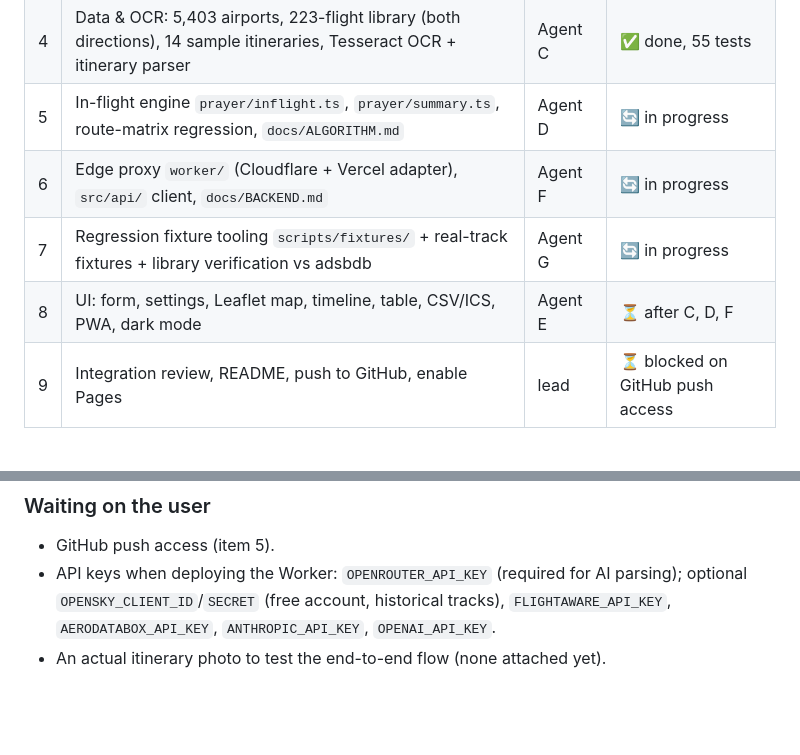
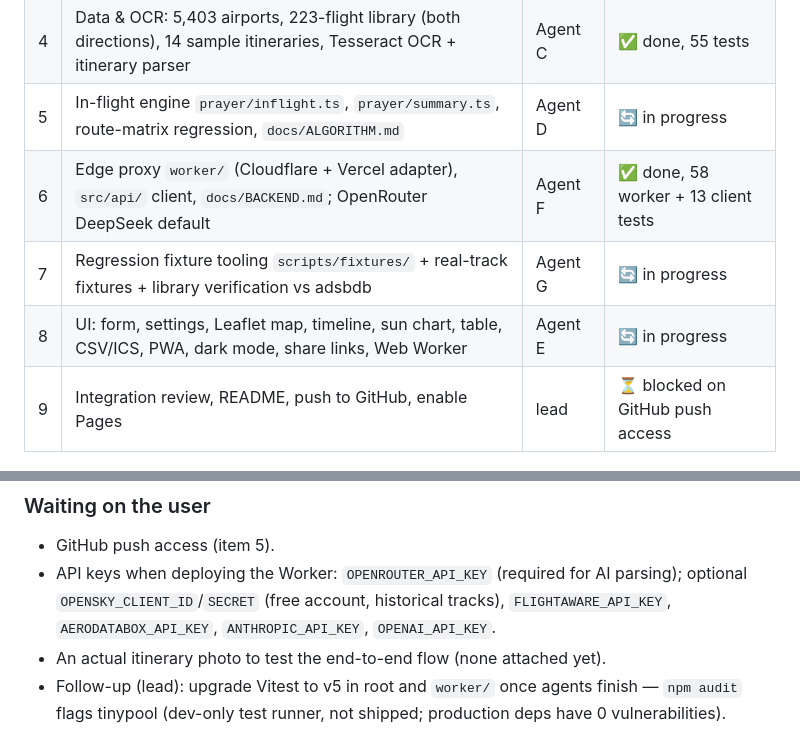
Before and after one commit to usmanghani/inflight-prayer-times, a Markdown page: PLAN.md, 2 parts joined by grey strips. Drawn GitHub-style; blank space fills up the shorter version.

Commit message:
Plan: update build status
Co-Authored-By: Claude Opus 5.5 <noreply@anthropic.com>
Claude-Session: https://claude.ai/code/session_012jxeXddYKZmfdm7GWzv6UC

```diff
--- a/PLAN.md
+++ b/PLAN.md
@@ -106,9 +106,9 @@ tests/                     vitest unit + route-matrix regression
 | 3 | Flight & journey: `geo/geodesy.ts`, `flight/*`, `time/tz.ts` | Agent B | ✅ done, 118 tests |
 | 4 | Data & OCR: 5,403 airports, 223-flight library (both directions), 14 sample itineraries, Tesseract OCR + itinerary parser | Agent C | ✅ done, 55 tests |
 | 5 | In-flight engine `prayer/inflight.ts`, `prayer/summary.ts`, route-matrix regression, `docs/ALGORITHM.md` | Agent D | 🔄 in progress |
-| 6 | Edge proxy `worker/` (Cloudflare + Vercel adapter), `src/api/` client, `docs/BACKEND.md` | Agent F | 🔄 in progress |
+| 6 | Edge proxy `worker/` (Cloudflare + Vercel adapter), `src/api/` client, `docs/BACKEND.md`; OpenRouter DeepSeek default | Agent F | ✅ done, 58 worker + 13 client tests |
 | 7 | Regression fixture tooling `scripts/fixtures/` + real-track fixtures + library verification vs adsbdb | Agent G | 🔄 in progress |
-| 8 | UI: form, settings, Leaflet map, timeline, table, CSV/ICS, PWA, dark mode | Agent E | ⏳ after C, D, F |
+| 8 | UI: form, settings, Leaflet map, timeline, sun chart, table, CSV/ICS, PWA, dark mode, share links, Web Worker | Agent E | 🔄 in progress |
 | 9 | Integration review, README, push to GitHub, enable Pages | lead | ⏳ blocked on GitHub push access |
 
 ## 7. Extras beyond the brief
@@ -171,3 +171,4 @@ in-flight engine and compares against the great-circle model.
 * GitHub push access (item 5).
 * API keys when deploying the Worker: `OPENROUTER_API_KEY` (required for AI parsing); optional `OPENSKY_CLIENT_ID`/`SECRET` (free account, historical tracks), `FLIGHTAWARE_API_KEY`, `AERODATABOX_API_KEY`, `ANTHROPIC_API_KEY`, `OPENAI_API_KEY`.
 * An actual itinerary photo to test the end-to-end flow (none attached yet).
+* Follow-up (lead): upgrade Vitest to v5 in root and `worker/` once agents finish — `npm audit` flags tinypool (dev-only test runner, not shipped; production deps have 0 vulnerabilities).
```
